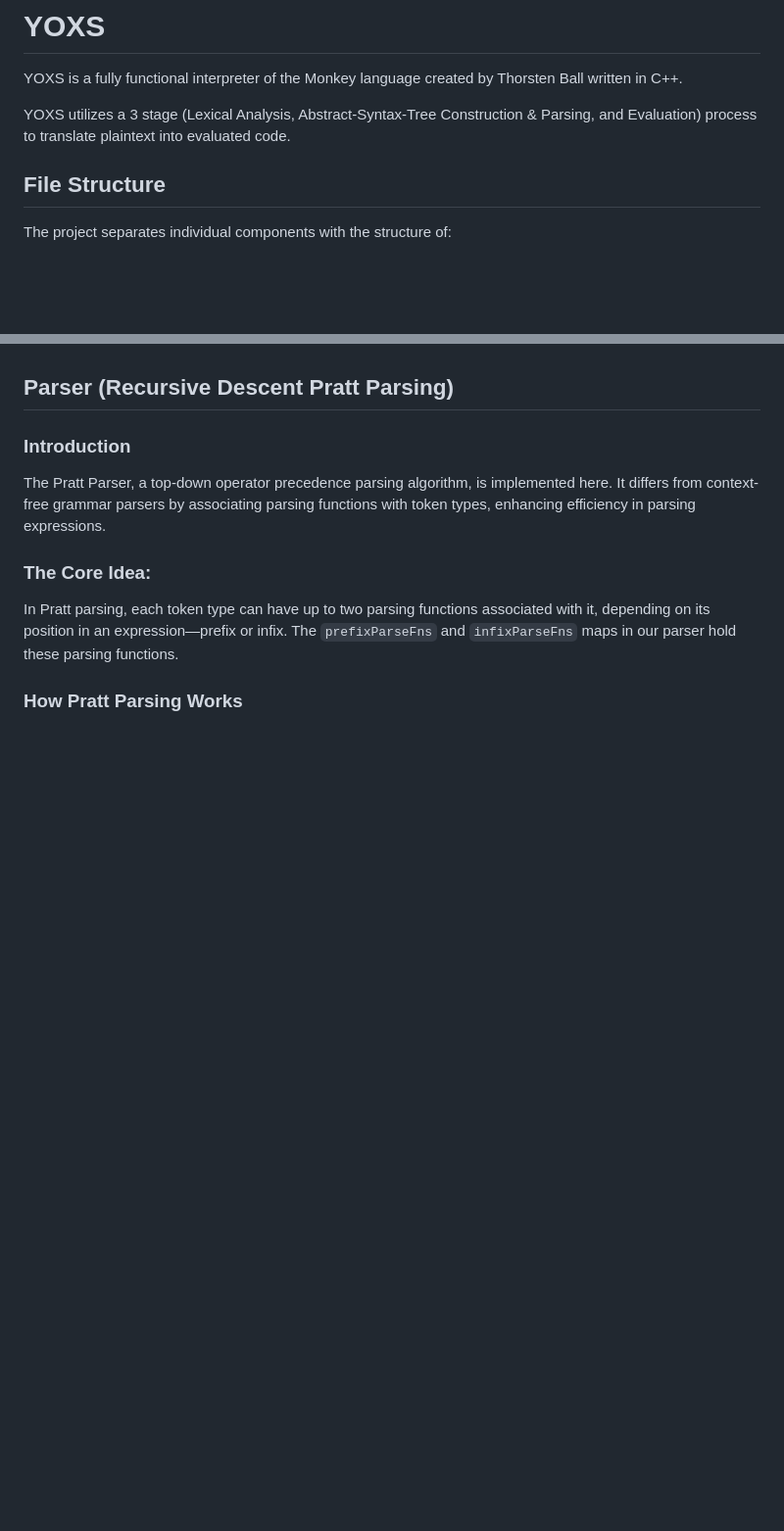
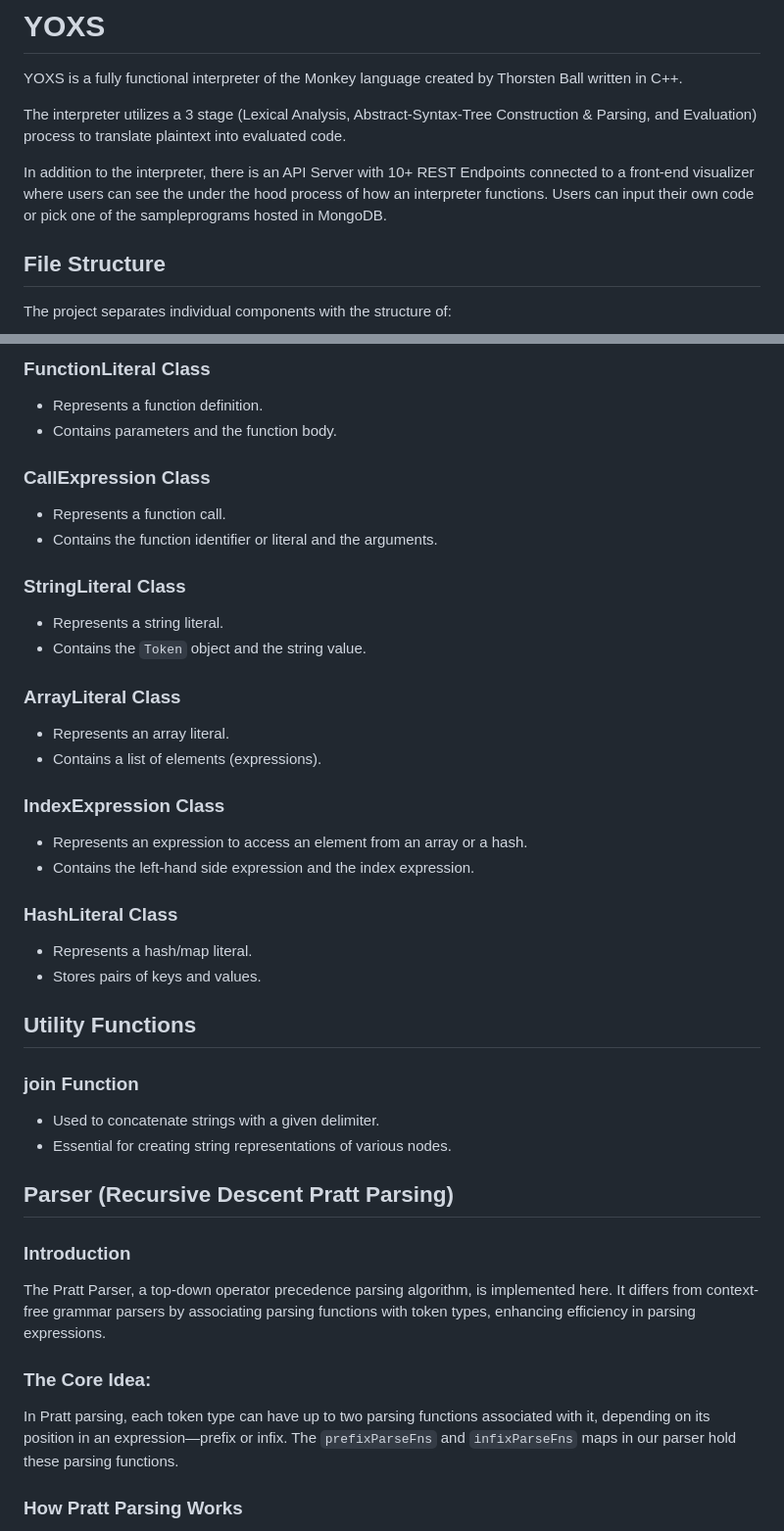
Before and after one commit to DubbleA/yoxs, a Markdown page: README.md, 2 parts joined by grey strips. Shown at 98% size. GitHub-like rendering; blank space fills up the shorter version.

```diff
--- a/README.md
+++ b/README.md
@@ -2,7 +2,9 @@
 
 YOXS is a fully functional interpreter of the Monkey language created by Thorsten Ball written in C++.
 
-YOXS utilizes a 3 stage (Lexical Analysis, Abstract-Syntax-Tree Construction & Parsing, and Evaluation) process to translate plaintext into evaluated code.
+The interpreter utilizes a 3 stage (Lexical Analysis, Abstract-Syntax-Tree Construction & Parsing, and Evaluation) process to translate plaintext into evaluated code.
+
+In addition to the interpreter, there is an API Server with 10+ REST Endpoints connected to a front-end visualizer where users can see the under the hood process of how an interpreter functions. Users can input their own code or pick one of the sampleprograms hosted in MongoDB.
 
 ## File Structure
 
@@ -102,3 +202,39 @@ This Program node is going to be the root node of every AST our parser produces.
+### FunctionLiteral Class
+
+- Represents a function definition.
+- Contains parameters and the function body.
+
+### CallExpression Class
+
+- Represents a function call.
+- Contains the function identifier or literal and the arguments.
+
+### StringLiteral Class
+
+- Represents a string literal.
+- Contains the `Token` object and the string value.
+
+### ArrayLiteral Class
+
+- Represents an array literal.
+- Contains a list of elements (expressions).
+
+### IndexExpression Class
+
+- Represents an expression to access an element from an array or a hash.
+- Contains the left-hand side expression and the index expression.
+
+### HashLiteral Class
+
+- Represents a hash/map literal.
+- Stores pairs of keys and values.
+
+## Utility Functions
+
+### join Function
+
+- Used to concatenate strings with a given delimiter.
+- Essential for creating string representations of various nodes.
 
 ## Parser (Recursive Descent Pratt Parsing)
 
```
Also changed, not shown: other parts of README.md (+98 -0 lines).
